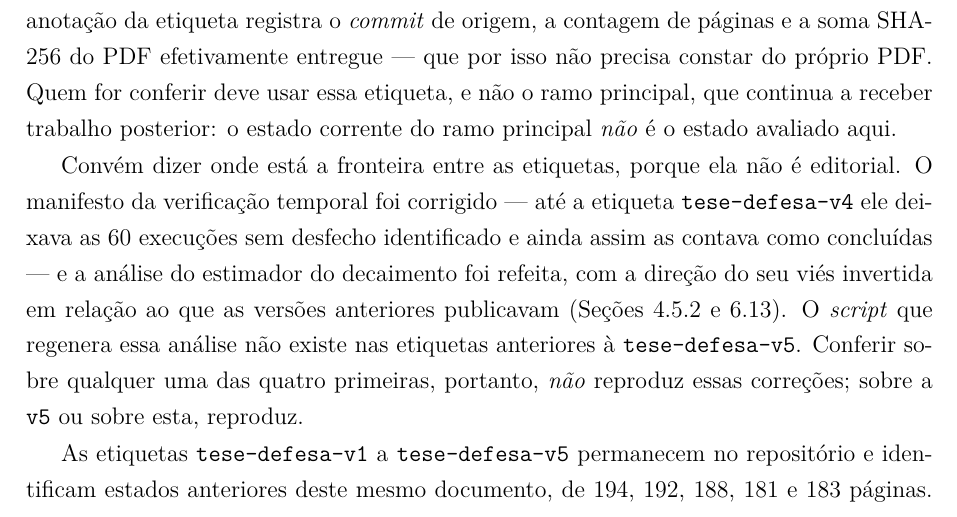
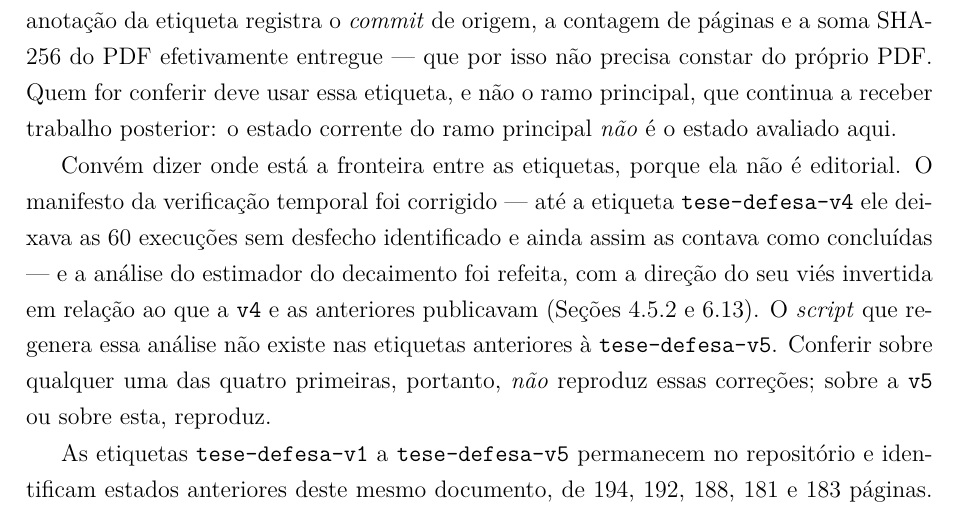
Before and after one commit to voidmmn/tese_react_nav, a LaTeX thesis (docs/tese/main_ppgee_ufu.tex, which reads docs/tese/cap_avaliacao/avaliacao.tex): part of page 128 of 184, cut so that both start at the same text. Compiled offline with pdfLaTeX.

Commit message:
tese: na 5.8.1, "as versoes anteriores" passou a incluir uma que nao se encaixa
Revendo o diff que a rodada 06 ainda nao viu, achei uma frouxidao na propria
secao que o R1-02 escrutina. O paragrafo da fronteira entre as etiquetas dizia
que a analise do estimador foi refeita "com a direcao do seu vies invertida em
relacao ao que as versoes anteriores publicavam". Quando essa frase foi escrita,
na rodada 05, "as versoes anteriores" eram v1 a v4 e a afirmacao era exata. Com
a v6 a v5 passou a ser uma versao anterior -- e a v5 ja traz a analise
corrigida, de sorte que a frase agora abrange uma etiqueta que a contradiz.

Passa a nomear o corte: "em relacao ao que a v4 e as anteriores publicavam". O
resto do paragrafo ja era explicito ("nao existe nas etiquetas anteriores a
tese-defesa-v5"), de modo que um leitor atento resolvia a ambiguidade; mas
resolver por conta propria nao e o que se pede de uma secao de rastreabilidade.

184 paginas, sem referencia pendente. PDF
b014c7d27cb790b5dd808fb3dfef28c0ed7afefd9381512f386ca1f6c24aaf37

```diff
--- a/docs/tese/cap_avaliacao/avaliacao.tex
+++ b/docs/tese/cap_avaliacao/avaliacao.tex
@@ -652,8 +652,9 @@ Convém dizer onde está a fronteira entre as etiquetas, porque ela não é edit
 manifesto da verificação temporal foi corrigido --- até a etiqueta
 \texttt{tese-defesa-v4} ele deixava as $60$ execuções sem desfecho identificado e ainda
 assim as contava como concluídas --- e a análise do estimador do decaimento foi
-refeita, com a direção do seu viés invertida em relação ao que as versões anteriores
-publicavam (Seções~\ref{sec:prop-relogios} e~\ref{sec:res-verificacao-relogio}). O
+refeita, com a direção do seu viés invertida em relação ao que a \texttt{v4} e as
+anteriores publicavam (Seções~\ref{sec:prop-relogios}
+e~\ref{sec:res-verificacao-relogio}). O
 \textit{script} que regenera essa análise não existe nas etiquetas anteriores à
 \texttt{tese-defesa-v5}. Conferir sobre qualquer uma das quatro primeiras, portanto,
 \emph{não} reproduz essas correções; sobre a \texttt{v5} ou sobre esta, reproduz.
```
